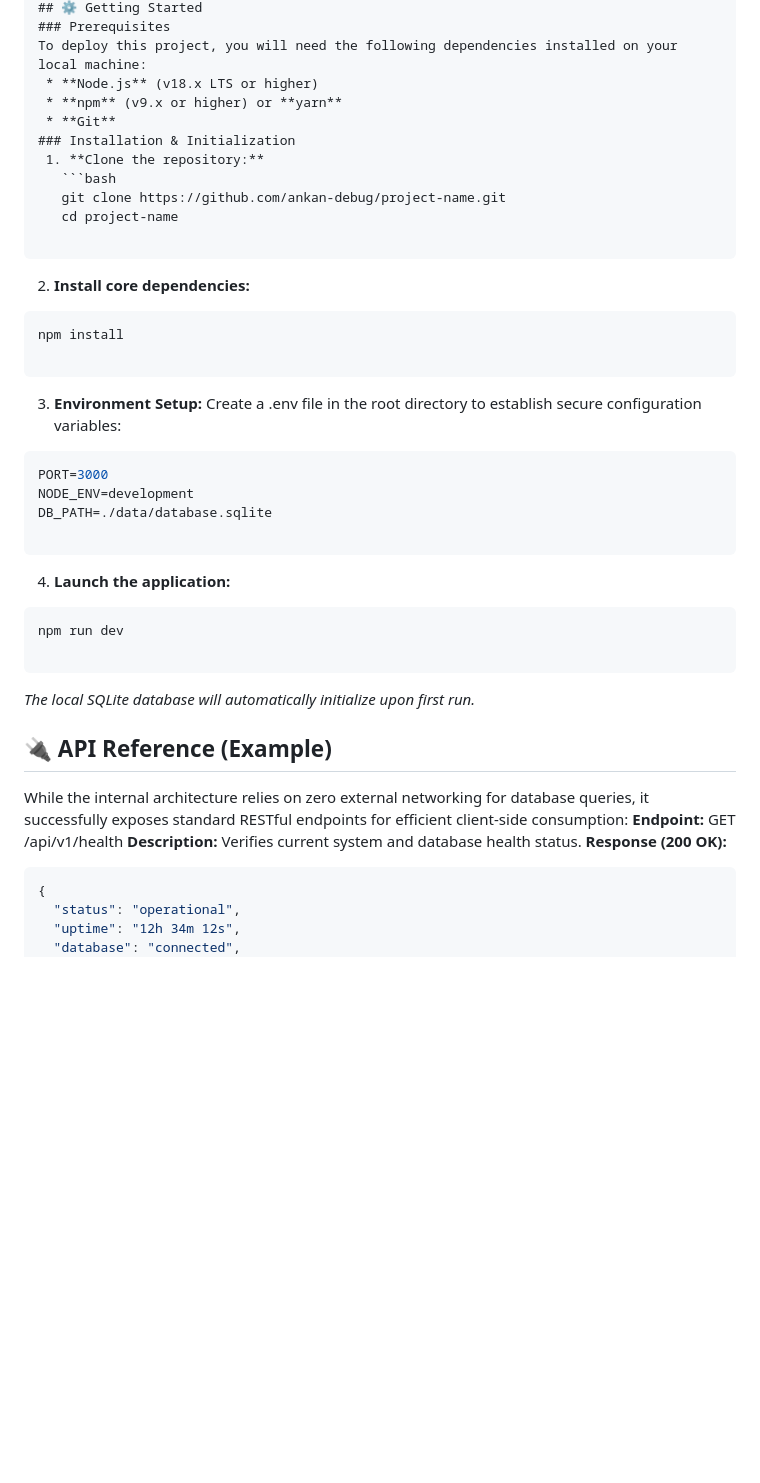
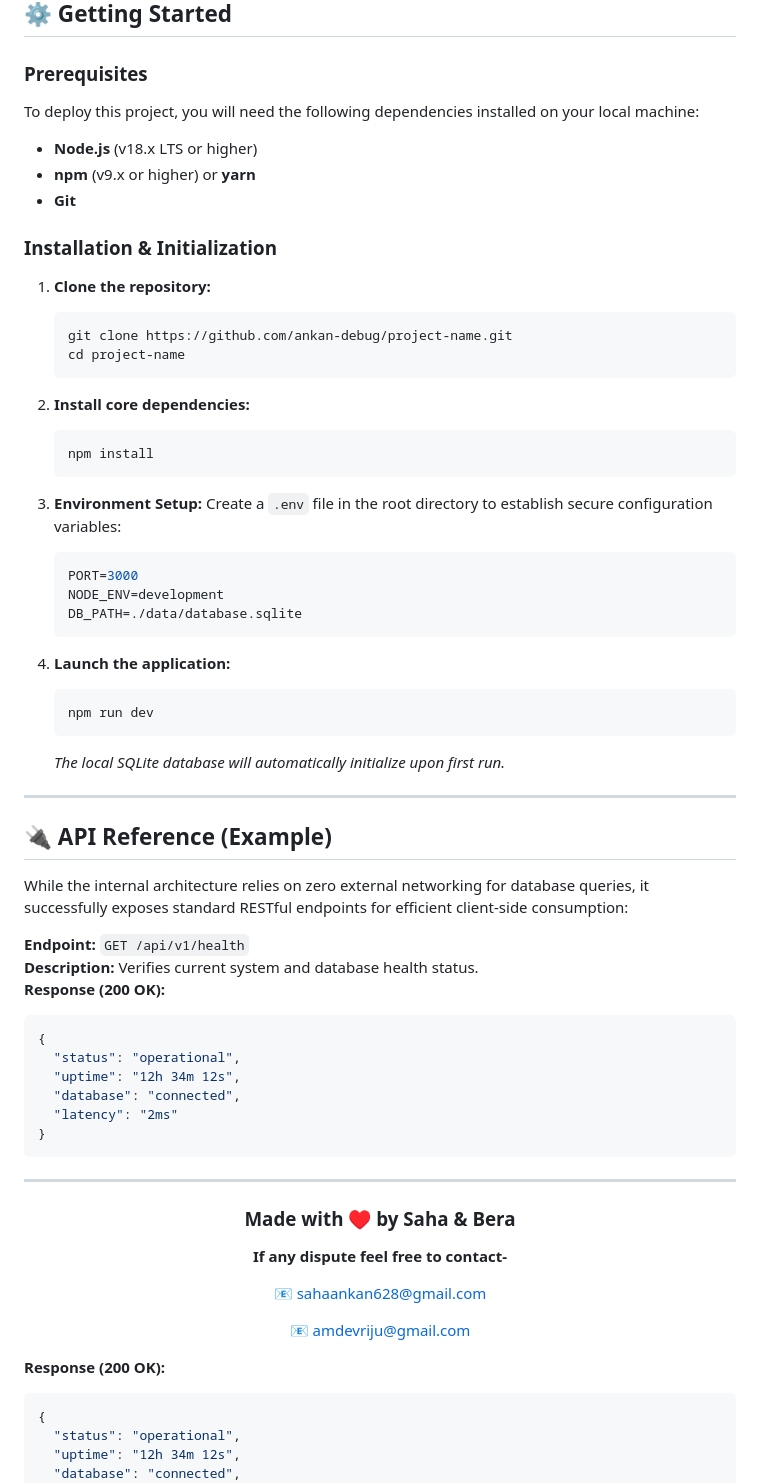
Before and after one commit to ankan-debug/Human-Resource-Management-System, a Markdown page: README.md, the part around one of its changes. GitHub-like rendering; blank space fills up the shorter version.

Commit message:
Enhance README with badges and detailed sections
Updated README to include badges, improved formatting, and added detailed sections for API reference and installation.

````diff
--- a/README.md
+++ b/README.md
@@ -58,39 +80,71 @@ The application adopts a strictly localized execution philosophy for internal da
 ## ⚙️ Getting Started
+
 ### Prerequisites
 To deploy this project, you will need the following dependencies installed on your local machine:
- * **Node.js** (v18.x LTS or higher)
- * **npm** (v9.x or higher) or **yarn**
- * **Git**
+*   **Node.js** (v18.x LTS or higher)
+*   **npm** (v9.x or higher) or **yarn**
+*   **Git**
+
 ### Installation & Initialization
- 1. **Clone the repository:**
+
+1. **Clone the repository:**
    ```bash
    git clone https://github.com/ankan-debug/project-name.git
    cd project-name
+   ```
 
-   ```
- 2. **Install core dependencies:**
+2. **Install core dependencies:**
    ```bash
    npm install
+   ```
 
-   ```
- 3. **Environment Setup:**
-   Create a .env file in the root directory to establish secure configuration variables:
+3. **Environment Setup:**
+   Create a `.env` file in the root directory to establish secure configuration variables:
    ```env
    PORT=3000
    NODE_ENV=development
    DB_PATH=./data/database.sqlite
+   ```
 
-   ```
- 4. **Launch the application:**
+4. **Launch the application:**
    ```bash
    npm run dev
-
    ```
    *The local SQLite database will automatically initialize upon first run.*
+
+---
+
 ## 🔌 API Reference (Example)
+
 While the internal architecture relies on zero external networking for database queries, it successfully exposes standard RESTful endpoints for efficient client-side consumption:
-**Endpoint:** GET /api/v1/health
+
+**Endpoint:** `GET /api/v1/health`
 **Description:** Verifies current system and database health status.
+**Response (200 OK):**
+```json
+{
+  "status": "operational",
+  "uptime": "12h 34m 12s",
+  "database": "connected",
+  "latency": "2ms"
+}
+```
+
+---
+
+<div align="center">
+
+### Made with ♥️ by Saha & Bera
+
+**If any dispute feel free to contact-**
+
+
+📧 [sahaankan628@gmail.com](mailto:sahaankan628@gmail.com)
+
+📧 [amdevriju@gmail.com](mailto:amdevriju@gmail.com)
+
+</div>
+
 **Response (200 OK):**
 ```json
 {
````
Also changed, not shown: other parts of README.md (+44 -22 lines).
